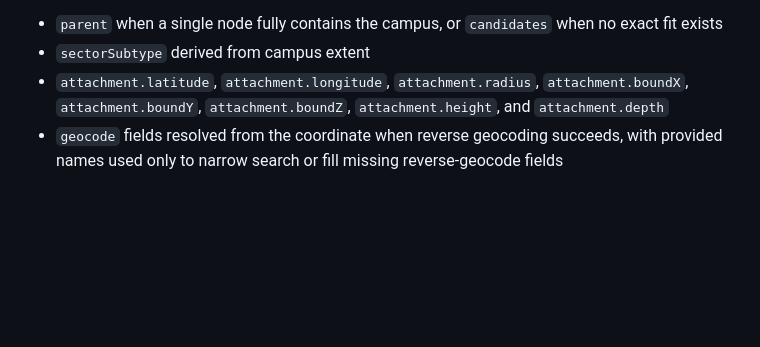
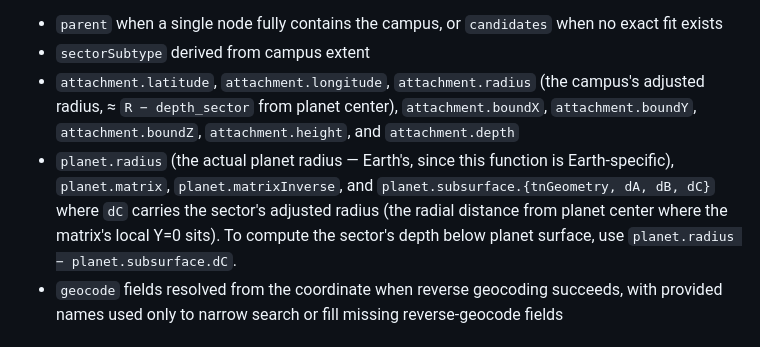
Before and after one commit to PatchedReality/ManifolderMCP, a Markdown page: src/agent-guide.md, the part around the change. Rendered like a GitHub page; blank space fills up the shorter version.

Commit message:
Document planet block in agent-guide; bump ManifolderClient submodule
Reflects the contract change: planet.radius is the actual planet
radius (6,371,000 for Earth), subsurface.dC carries the sector's
adjusted radius, and depth_sector = planet.radius − subsurface.dC.

```diff
--- a/src/agent-guide.md
+++ b/src/agent-guide.md
@@ -176,7 +176,8 @@ Use it when you need the smallest terrestrial parent that can host a new Earth a
 
 - `parent` when a single node fully contains the campus, or `candidates` when no exact fit exists
 - `sectorSubtype` derived from campus extent
-- `attachment.latitude`, `attachment.longitude`, `attachment.radius`, `attachment.boundX`, `attachment.boundY`, `attachment.boundZ`, `attachment.height`, and `attachment.depth`
+- `attachment.latitude`, `attachment.longitude`, `attachment.radius` (the campus's adjusted radius, ≈ `R − depth_sector` from planet center), `attachment.boundX`, `attachment.boundY`, `attachment.boundZ`, `attachment.height`, and `attachment.depth`
+- `planet.radius` (the actual planet radius — Earth's, since this function is Earth-specific), `planet.matrix`, `planet.matrixInverse`, and `planet.subsurface.{tnGeometry, dA, dB, dC}` where `dC` carries the sector's adjusted radius (the radial distance from planet center where the matrix's local Y=0 sits). To compute the sector's depth below planet surface, use `planet.radius − planet.subsurface.dC`.
 - `geocode` fields resolved from the coordinate when reverse geocoding succeeds, with provided names used only to narrow search or fill missing reverse-geocode fields
 
 ## Scenes
```
